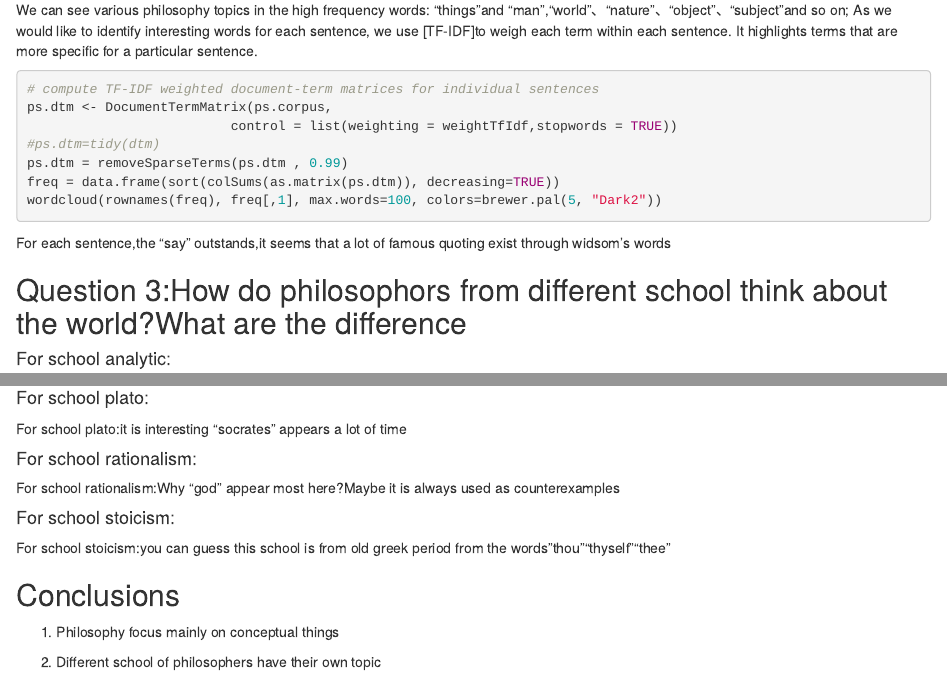
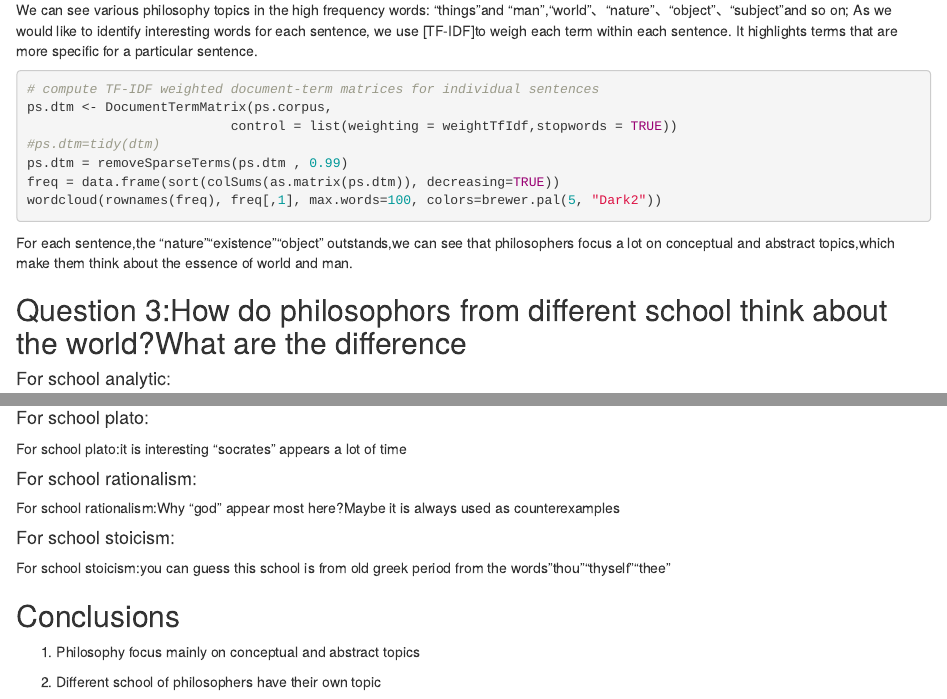
Before and after one commit to TZstatsADS/Fall2021-Project1-cylcylcyl, an R Markdown document (doc/philosophyStory.Rmd): the page in a window 1100 px wide, from 1370 px down, and a second part further down, joined at a grey line. Rendered offline with R 4.5, knitr and Pandoc, with nearby package versions; the code chunks are not run, so their results and figures are left out.

Commit message:
minor correction

````diff
--- a/doc/philosophyStory.Rmd
+++ b/doc/philosophyStory.Rmd
@@ -121,7 +121,7 @@ freq = data.frame(sort(colSums(as.matrix(ps.dtm)), decreasing=TRUE))
 wordcloud(rownames(freq), freq[,1], max.words=100, colors=brewer.pal(5, "Dark2"))
 ```
 
-For each sentence,the "say" outstands,it seems that a lot of famous quoting exist through widsom's words
+For each sentence,the "nature""existence""object" outstands,we can see that philosophers focus a lot on conceptual and abstract topics,which make them think about the essence of world and man.
 
 ## Question 3:How do philosophors from different school think about the world?What are the difference
 
@@ -221,6 +221,6 @@ creat.wordcloud(ps.school.split[13],ps.data,names(ps.school.split[13]))
 For school stoicism:you can guess this school is from old greek period from the words"thou""thyself""thee"
 
 ## Conclusions
-1. Philosophy focus mainly on conceptual things
+1. Philosophy focus mainly on conceptual and abstract topics
 
 2. Different school of philosophers have their own topic
````
Also changed, not shown: README.md, doc/Proj1_desc.html (added).
